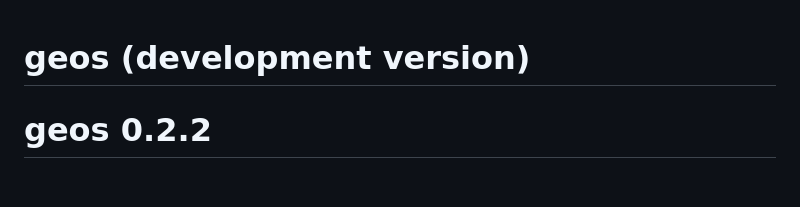
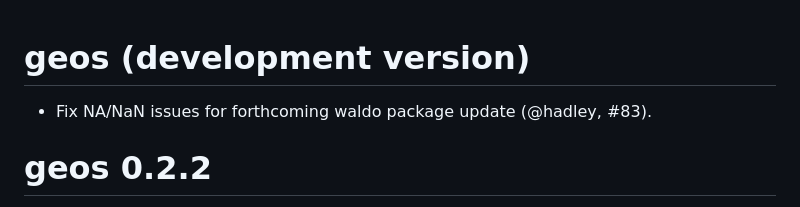
Before and after one commit to paleolimbot/geos, a Markdown page: NEWS.md, the part around the change. Drawn GitHub-style; blank space fills up the shorter version.

Commit message:
fix NEWS

```diff
--- a/NEWS.md
+++ b/NEWS.md
@@ -1,4 +1,6 @@
 # geos (development version)
+
+* Fix NA/NaN issues for forthcoming waldo package update (@hadley, #83).
 
 # geos 0.2.2
 
```
